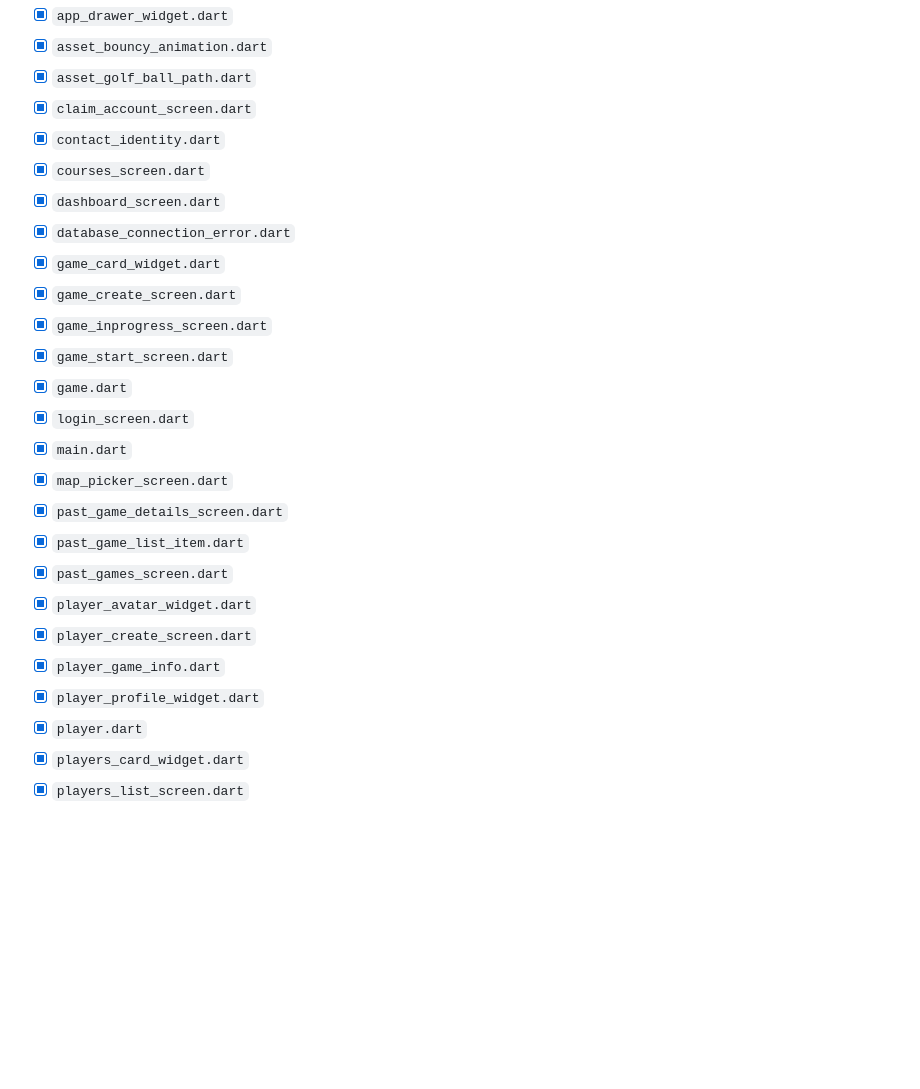
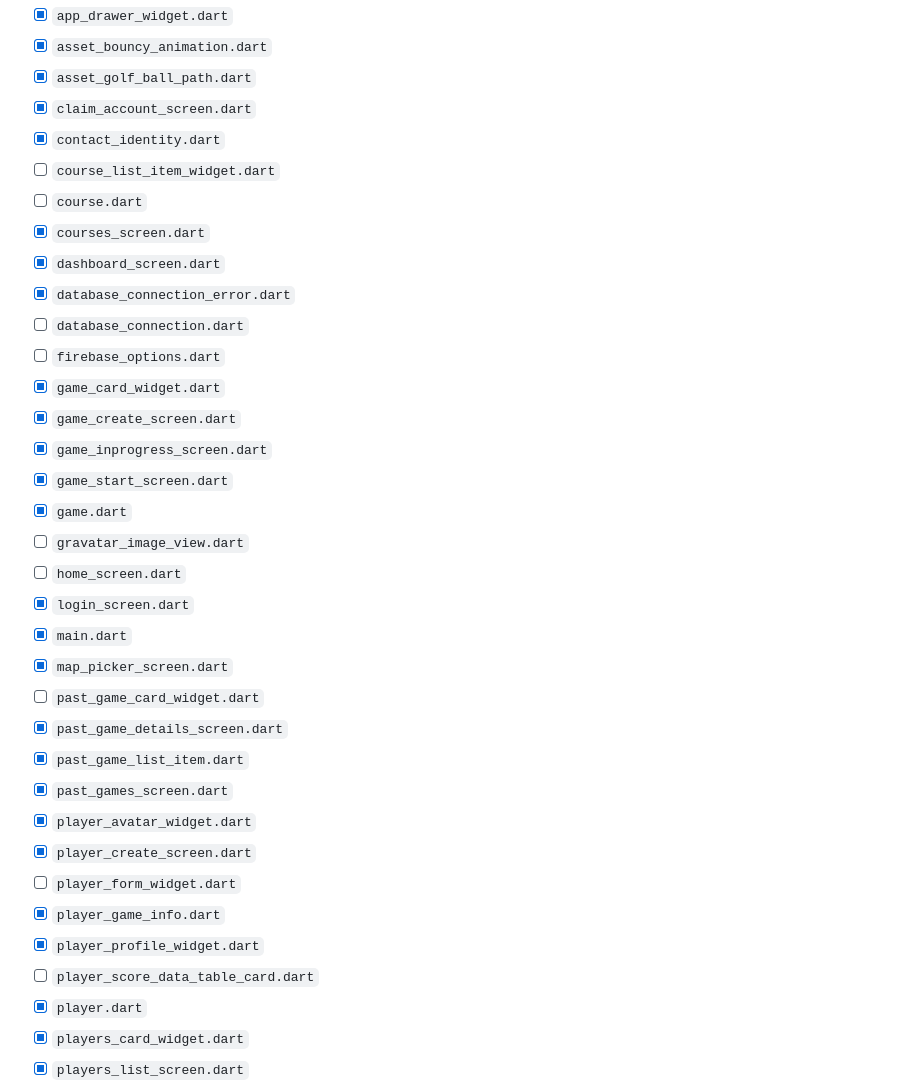
Before and after one commit to MrTaz/mini_golf_tracker, a Markdown page: docs/master-todo-list.md, the part around one of its changes. GitHub-like rendering; blank space fills up the shorter version.

Commit message:
chore(todo): updated todo list

```diff
--- a/docs/master-todo-list.md
+++ b/docs/master-todo-list.md
@@ -1001,24 +1001,33 @@ adoptLocalGames(Player loggedInUser, List<String> gameIdsToAdopt)
 * [x] `asset_golf_ball_path.dart`
 * [x] `claim_account_screen.dart`
 * [x] `contact_identity.dart`
+* [ ] `course_list_item_widget.dart`
+* [ ] `course.dart`
 * [x] `courses_screen.dart`
 * [x] `dashboard_screen.dart`
 * [x] `database_connection_error.dart`
+* [ ] `database_connection.dart`
+* [ ] `firebase_options.dart`
 * [x] `game_card_widget.dart`
 * [x] `game_create_screen.dart`
 * [x] `game_inprogress_screen.dart`
 * [x] `game_start_screen.dart`
 * [x] `game.dart`
+* [ ] `gravatar_image_view.dart`
+* [ ] `home_screen.dart`
 * [x] `login_screen.dart`
 * [x] `main.dart`
 * [x] `map_picker_screen.dart`
+* [ ] `past_game_card_widget.dart`
 * [x] `past_game_details_screen.dart`
 * [x] `past_game_list_item.dart`
 * [x] `past_games_screen.dart`
 * [x] `player_avatar_widget.dart`
 * [x] `player_create_screen.dart`
+* [ ] `player_form_widget.dart`
 * [x] `player_game_info.dart`
 * [x] `player_profile_widget.dart`
+* [ ] `player_score_data_table_card.dart`
 * [x] `player.dart`
 * [x] `players_card_widget.dart`
 * [x] `players_list_screen.dart`
```
Also changed, not shown: other parts of docs/master-todo-list.md (+8 -8 lines).
